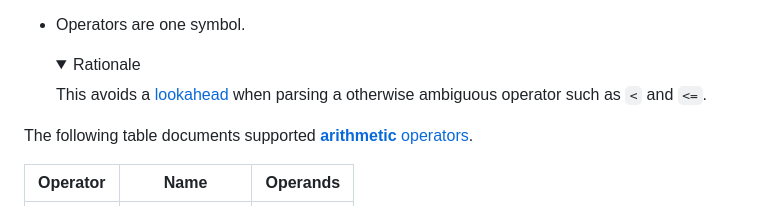
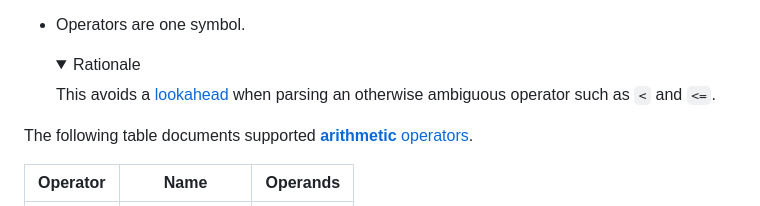
Before and after one commit to gbroques/json-schema-interproperty-expressions, a Markdown page: README.md, the part around the change. Rendered like a GitHub page; folded sections open.

Commit message:
Fix grammar: 'a' -> 'an'

```diff
--- a/README.md
+++ b/README.md
@@ -173,7 +173,7 @@ An expression where [operators](https://en.wikipedia.org/wiki/Operation_(mathema
   <details>
     <summary>Rationale</summary>
 
-    This avoids a [lookahead](https://en.wikipedia.org/wiki/Parsing#Lookahead) when parsing a otherwise ambiguous operator such as `<` and `<=`.
+    This avoids a [lookahead](https://en.wikipedia.org/wiki/Parsing#Lookahead) when parsing an otherwise ambiguous operator such as `<` and `<=`.
   </details>
 
 The following table documents supported [**arithmetic** operators](https://en.wikipedia.org/wiki/Arithmetic).
```
